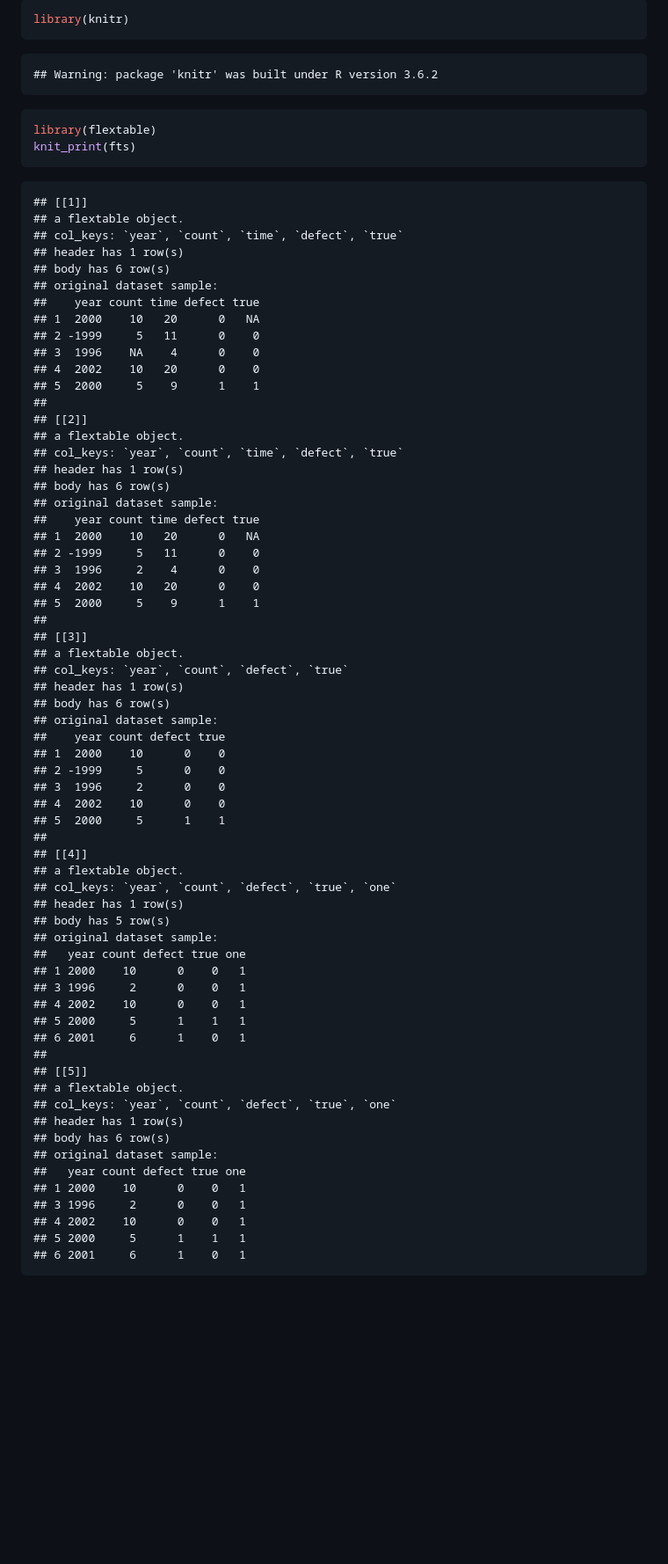
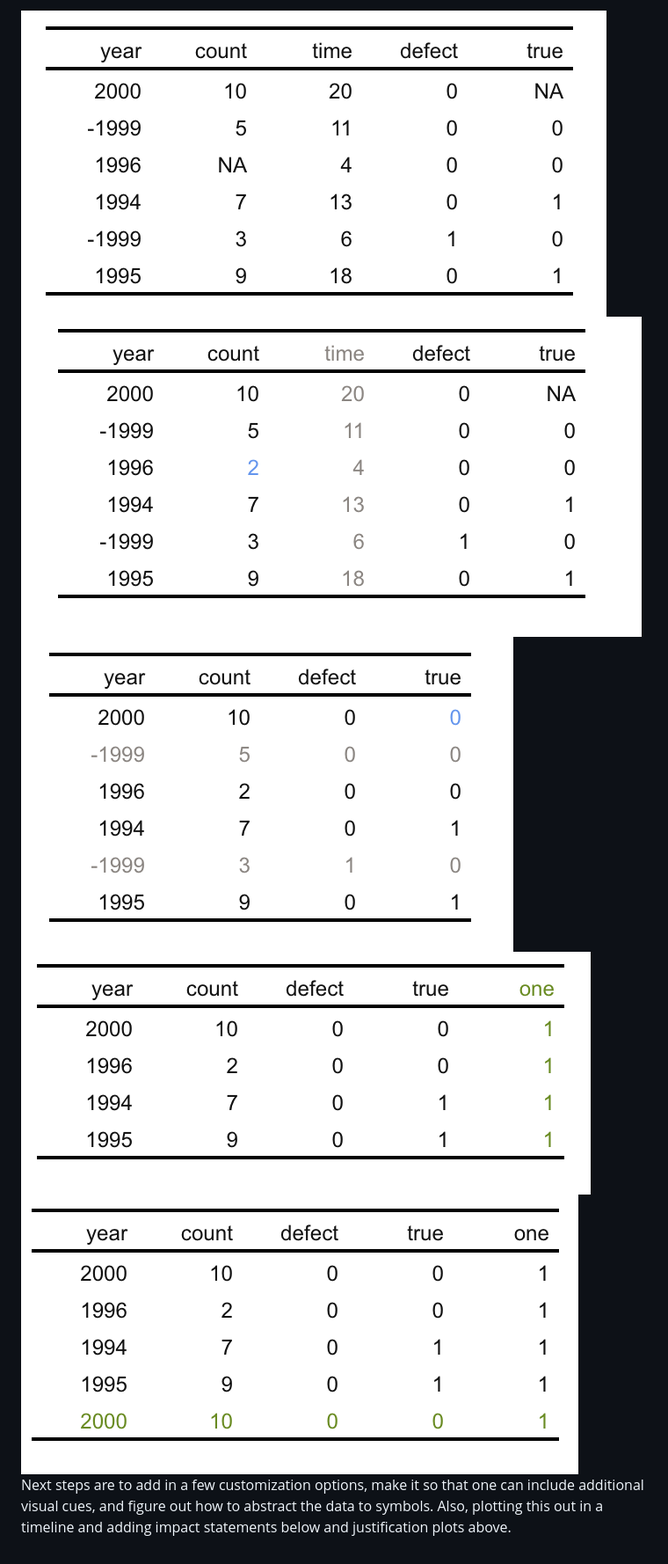
Before and after one commit to lydialucchesi/smallsets, a Markdown page: README.md, the part around one of its changes. Shown at 88% size. GitHub-like rendering; pictures changed too: fts/1.png (added), fts/2.png (added), fts/3.png (added); blank space fills up the shorter version.

````diff
--- a/README.md
+++ b/README.md
@@ -502,76 +478,11 @@ green means a row or column has been added.
 
-``` r
-library(knitr)
-```
+<img src='fts/1.png' align="center" />
+<img src='fts/2.png' align="center" />
+<img src='fts/3.png' align="center" />
+<img src='fts/4.png' align="center" />
+<img src='fts/5.png' align="center" />
 
-    ## Warning: package 'knitr' was built under R version 3.6.2
-
-``` r
-library(flextable)
-knit_print(fts)
-```
-
-    ## [[1]]
-    ## a flextable object.
-    ## col_keys: `year`, `count`, `time`, `defect`, `true`
-    ## header has 1 row(s)
-    ## body has 6 row(s)
-    ## original dataset sample:
-    ##    year count time defect true
-    ## 1  2000    10   20      0   NA
-    ## 2 -1999     5   11      0    0
-    ## 3  1996    NA    4      0    0
-    ## 4  2002    10   20      0    0
-    ## 5  2000     5    9      1    1
-    ##
-    ## [[2]]
-    ## a flextable object.
-    ## col_keys: `year`, `count`, `time`, `defect`, `true`
-    ## header has 1 row(s)
-    ## body has 6 row(s)
-    ## original dataset sample:
-    ##    year count time defect true
-    ## 1  2000    10   20      0   NA
-    ## 2 -1999     5   11      0    0
-    ## 3  1996     2    4      0    0
-    ## 4  2002    10   20      0    0
-    ## 5  2000     5    9      1    1
-    ##
-    ## [[3]]
-    ## a flextable object.
-    ## col_keys: `year`, `count`, `defect`, `true`
-    ## header has 1 row(s)
-    ## body has 6 row(s)
-    ## original dataset sample:
-    ##    year count defect true
-    ## 1  2000    10      0    0
-    ## 2 -1999     5      0    0
-    ## 3  1996     2      0    0
-    ## 4  2002    10      0    0
-    ## 5  2000     5      1    1
-    ##
-    ## [[4]]
-    ## a flextable object.
-    ## col_keys: `year`, `count`, `defect`, `true`, `one`
-    ## header has 1 row(s)
-    ## body has 5 row(s)
-    ## original dataset sample:
-    ##   year count defect true one
-    ## 1 2000    10      0    0   1
-    ## 3 1996     2      0    0   1
-    ## 4 2002    10      0    0   1
-    ## 5 2000     5      1    1   1
-    ## 6 2001     6      1    0   1
-    ##
-    ## [[5]]
-    ## a flextable object.
-    ## col_keys: `year`, `count`, `defect`, `true`, `one`
-    ## header has 1 row(s)
-    ## body has 6 row(s)
-    ## original dataset sample:
-    ##   year count defect true one
-    ## 1 2000    10      0    0   1
-    ## 3 1996     2      0    0   1
-    ## 4 2002    10      0    0   1
-    ## 5 2000     5      1    1   1
-    ## 6 2001     6      1    0   1
+Next steps are to add in a few customization options, make it so that
+one can include additional visual cues, and figure out how to abstract
+the data to symbols. Also, plotting this out in a timeline and adding
+impact statements below and justification plots above.
````
Also changed, not shown: other parts of README.md (+20 -44 lines), 4 other files.
